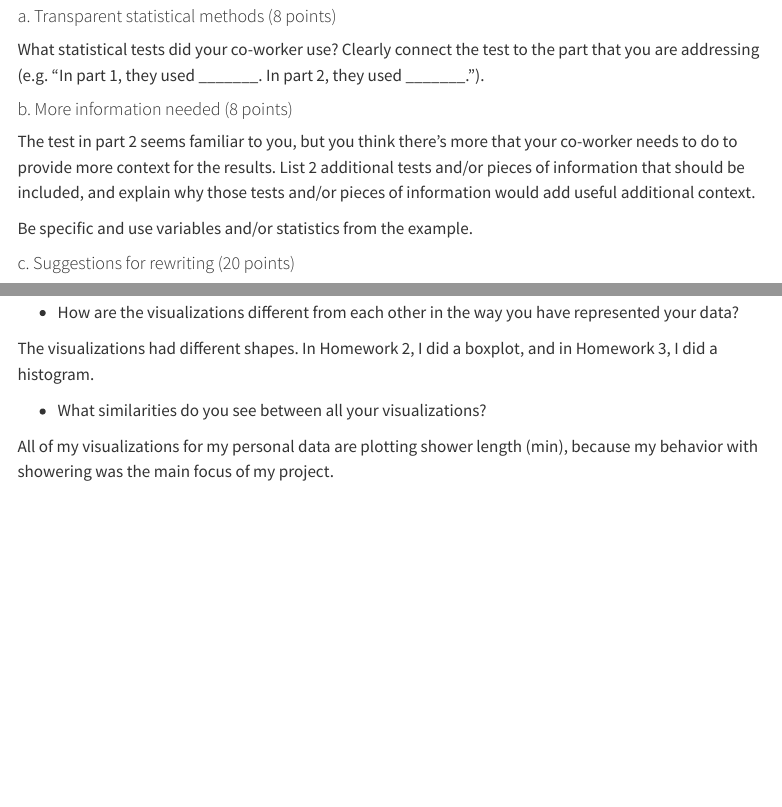
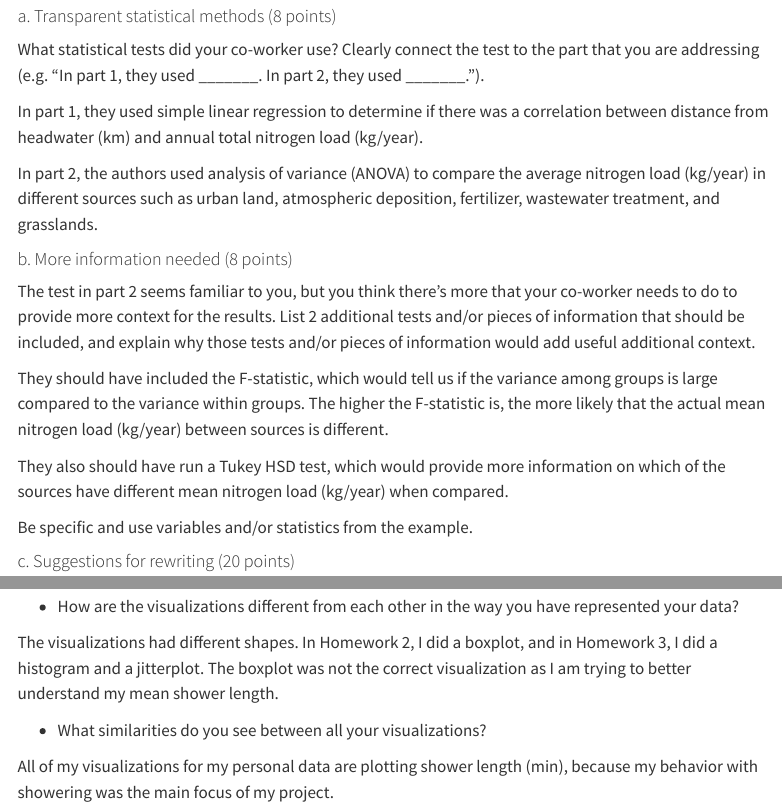
Before and after one commit to leiladagan/ENVS-193DS_spring-2025_final, a Quarto document (code/ENVS-193DS_spring-2025_final.qmd): the page in a window 1100 px wide, from 340 px down, and a second part further down, joined at a grey line. Rendered offline with R 4.5, knitr and Pandoc in place of Quarto, with nearby package versions; code that draws random numbers runs with fixed seeds of ours; menus at the side of the page are left out; column names are cleaned by a stand-in for the janitor package.

Commit message:
started problem 1

```diff
--- a/code/ENVS-193DS_spring-2025_final.qmd
+++ b/code/ENVS-193DS_spring-2025_final.qmd
@@ -25,9 +25,17 @@ my_data <- read_csv(here("data", "my_data.csv"))
 
 What statistical tests did your co-worker use? Clearly connect the test to the part that you are addressing (e.g. "In part 1, they used _______. In part 2, they used _______.").
 
+In part 1, they used simple linear regression to determine if there was a correlation between distance from headwater (km) and annual total nitrogen load (kg/year).
+
+In part 2, the authors used analysis of variance (ANOVA) to compare the average nitrogen load (kg/year) in different sources such as urban land, atmospheric deposition, fertilizer, wastewater treatment, and grasslands.
+
 #### b. More information needed (8 points)
 
 The test in part 2 seems familiar to you, but you think there's more that your co-worker needs to do to provide more context for the results. List 2 additional tests and/or pieces of information that should be included, and explain why those tests and/or pieces of information would add useful additional context.
+
+They should have included the F-statistic, which would tell us if the variance among groups is large compared to the variance within groups. The higher the F-statistic is, the more likely that the actual mean nitrogen load (kg/year) between sources is different.
+
+They also should have run a Tukey HSD test, which would provide more information on which of the sources have different mean nitrogen load (kg/year) when compared.
 
 Be specific and use variables and/or statistics from the example.
 
@@ -165,7 +173,7 @@ Compare and contrast your affective visualization from Homework 3 and the explor
 
 - How are the visualizations different from each other in the way you have represented your data?
 
-The visualizations had different shapes. In Homework 2, I did a boxplot, and in Homework 3, I did a histogram.
+The visualizations had different shapes. In Homework 2, I did a boxplot, and in Homework 3, I did a histogram and a jitterplot. The boxplot was not the correct visualization as I am trying to better understand my mean shower length.
 
 - What similarities do you see between all your visualizations?
 
```
Also changed, not shown: code/ENVS-193DS_spring-2025_final.qmd (2 more changed lines).
